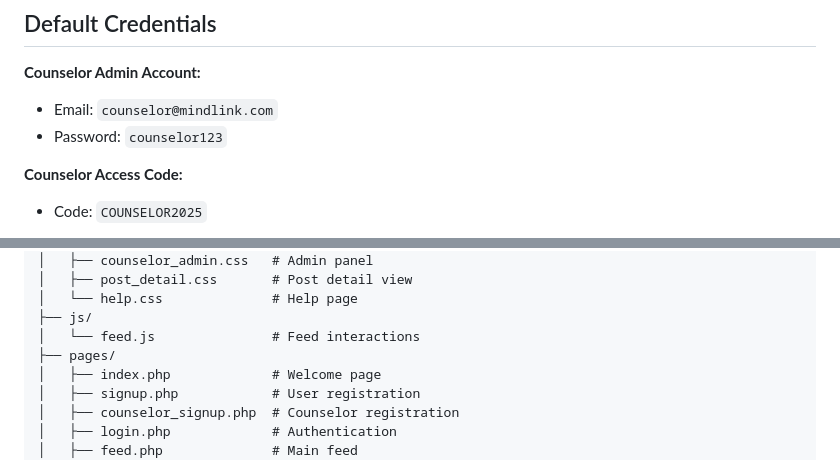
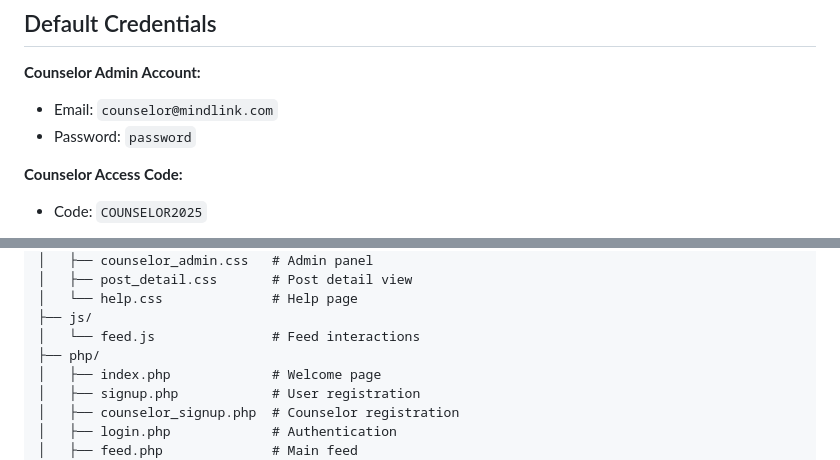
Before and after one commit to Dounia337/MindLink, a Markdown page: README.md, 2 parts joined by grey strips. GitHub-like rendering.

```diff
--- a/README.md
+++ b/README.md
@@ -122,7 +118,7 @@ chmod 755 uploads/MindLink/uploads
 
 **Counselor Admin Account:**
 - Email: `counselor@mindlink.com`
-- Password: `counselor123`
+- Password: `password`
 
 **Counselor Access Code:**
 - Code: `COUNSELOR2025`
@@ -150,7 +146,7 @@ MindLink/
 │   └── help.css              # Help page
 ├── js/
 │   └── feed.js               # Feed interactions
-├── pages/
+├── php/
 │   ├── index.php             # Welcome page
 │   ├── signup.php            # User registration
 │   ├── counselor_signup.php  # Counselor registration
```
Also changed, not shown: other parts of README.md (+6 -10 lines).
